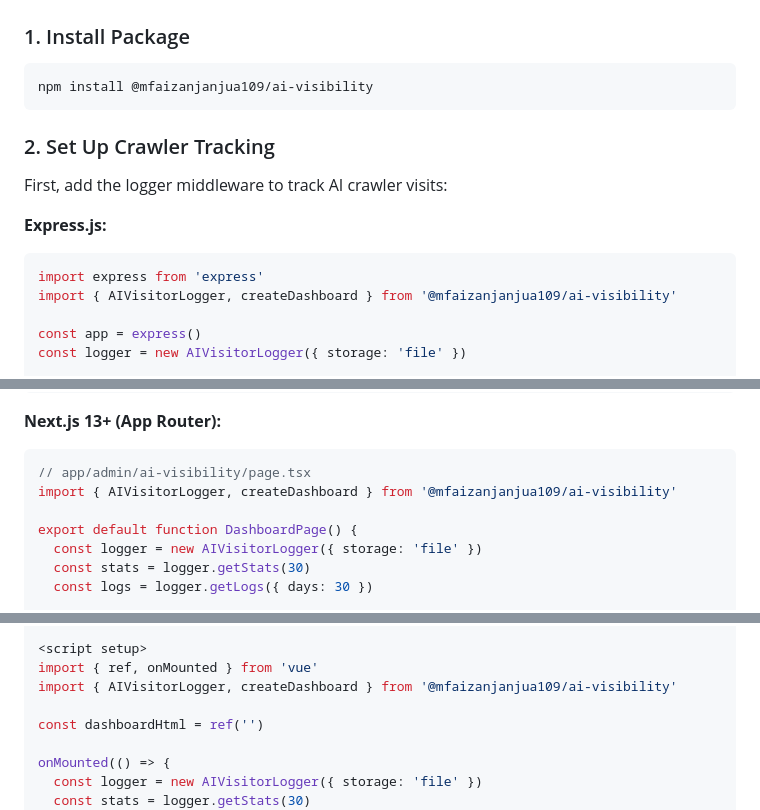
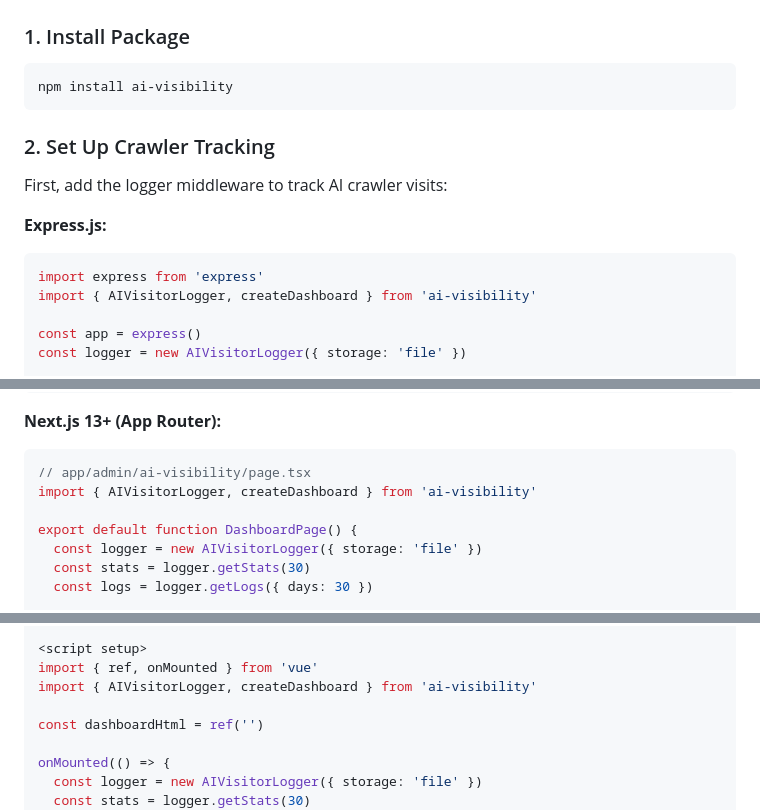
Before and after one commit to Muhammadfaizanjanjua109/ai-visibility, a Markdown page: DASHBOARD_GUIDE.md, 3 parts joined by grey strips. Rendered like a GitHub page.

````diff
--- a/DASHBOARD_GUIDE.md
+++ b/DASHBOARD_GUIDE.md
@@ -18,7 +18,7 @@ The **AI Visibility Dashboard** is a free, self-hosted analytics dashboard inclu
 ### 1. Install Package
 
 ```bash
-npm install @mfaizanjanjua109/ai-visibility
+npm install ai-visibility
 ```
 
 ### 2. Set Up Crawler Tracking
@@ -28,7 +28,7 @@ First, add the logger middleware to track AI crawler visits:
 **Express.js:**
 ```ts
 import express from 'express'
-import { AIVisitorLogger, createDashboard } from '@mfaizanjanjua109/ai-visibility'
+import { AIVisitorLogger, createDashboard } from 'ai-visibility'
 
 const app = express()
 const logger = new AIVisitorLogger({ storage: 'file' })
@@ -49,7 +49,7 @@ app.get('/admin/ai-visibility', (req, res) => {
 **Next.js 13+ (App Router):**
 ```tsx
 // app/admin/ai-visibility/page.tsx
-import { AIVisitorLogger, createDashboard } from '@mfaizanjanjua109/ai-visibility'
+import { AIVisitorLogger, createDashboard } from 'ai-visibility'
 
 export default function DashboardPage() {
   const logger = new AIVisitorLogger({ storage: 'file' })
@@ -72,7 +72,7 @@ export default function DashboardPage() {
 
 <script setup>
 import { ref, onMounted } from 'vue'
-import { AIVisitorLogger, createDashboard } from '@mfaizanjanjua109/ai-visibility'
+import { AIVisitorLogger, createDashboard } from 'ai-visibility'
 
 const dashboardHtml = ref('')
 
````
